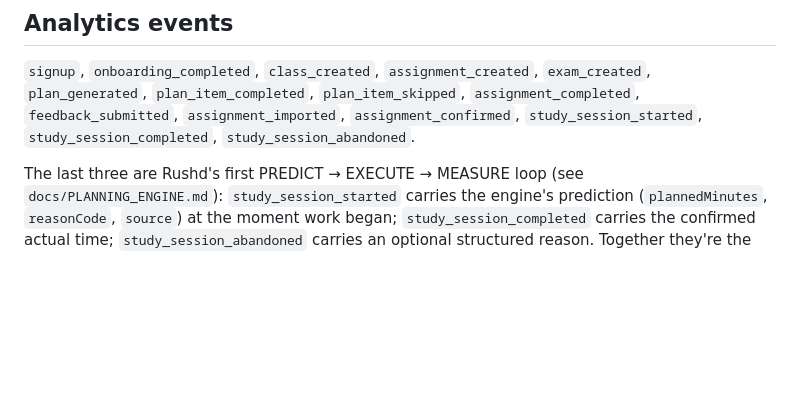
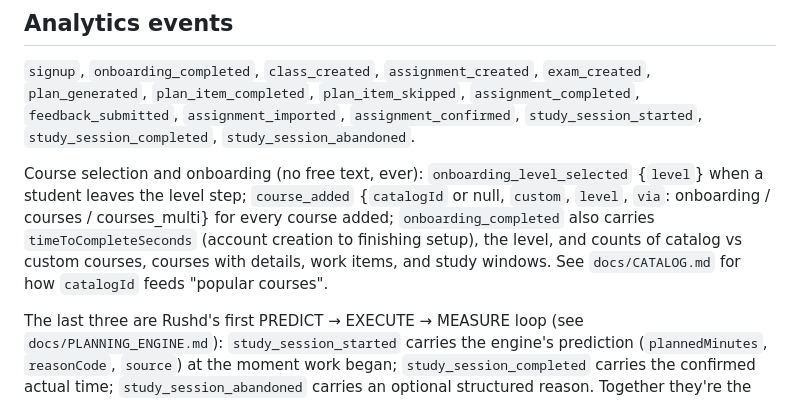
Before and after one commit to karimmoh1-glitch/rushd, a Markdown page: docs/PRODUCT.md, the part around the change. Drawn GitHub-style; blank space fills up the shorter version.

Commit message:
Docs: course-selection and onboarding analytics events
Co-Authored-By: Claude Opus 5.5 <noreply@anthropic.com>

```diff
--- a/docs/PRODUCT.md
+++ b/docs/PRODUCT.md
@@ -55,4 +55,6 @@ Not "does it look impressive." The bar: would a real high-school student open th
 
 `signup`, `onboarding_completed`, `class_created`, `assignment_created`, `exam_created`, `plan_generated`, `plan_item_completed`, `plan_item_skipped`, `assignment_completed`, `feedback_submitted`, `assignment_imported`, `assignment_confirmed`, `study_session_started`, `study_session_completed`, `study_session_abandoned`.
 
+Course selection and onboarding (no free text, ever): `onboarding_level_selected` {`level`} when a student leaves the level step; `course_added` {`catalogId` or null, `custom`, `level`, `via`: onboarding / courses / courses_multi} for every course added; `onboarding_completed` also carries `timeToCompleteSeconds` (account creation to finishing setup), the level, and counts of catalog vs custom courses, courses with details, work items, and study windows. See `docs/CATALOG.md` for how `catalogId` feeds "popular courses".
+
 The last three are Rushd's first PREDICT → EXECUTE → MEASURE loop (see `docs/PLANNING_ENGINE.md`): `study_session_started` carries the engine's prediction (`plannedMinutes`, `reasonCode`, `source`) at the moment work began; `study_session_completed` carries the confirmed actual time; `study_session_abandoned` carries an optional structured reason. Together they're the first data Rushd has ever collected that can answer "was the plan right," not just "was the plan followed."
```
